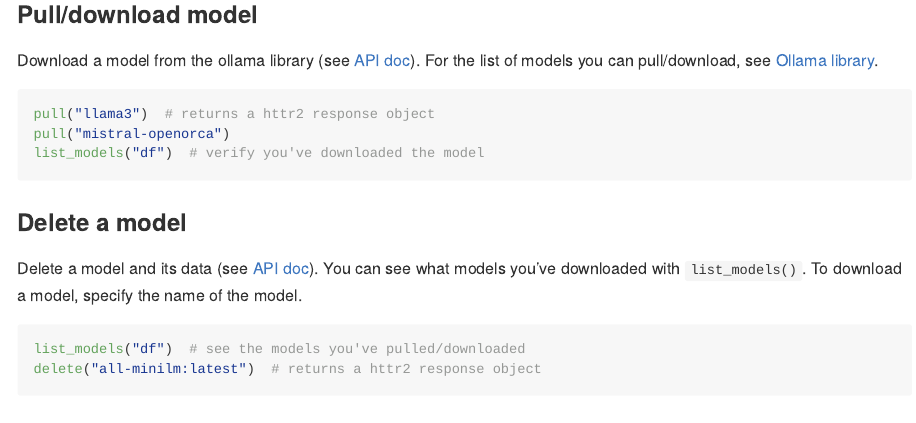
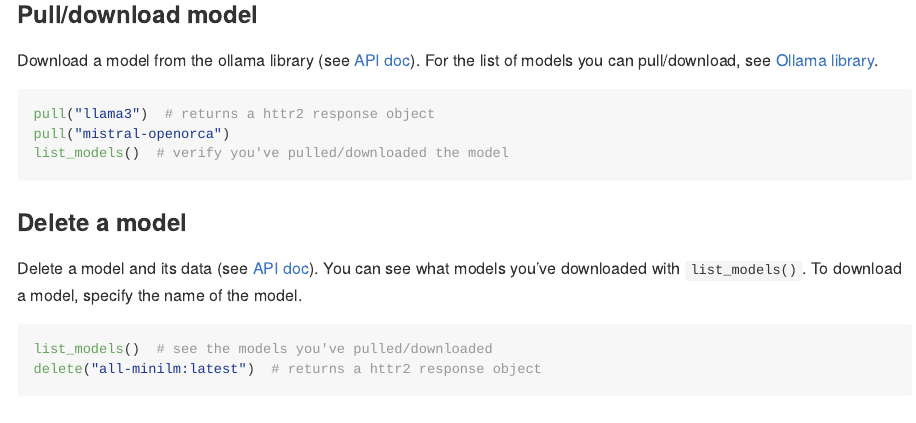
Before and after one commit to hauselin/ollama-r, an R Markdown document (README.Rmd): the page in a window 1100 px wide, from 1540 px down. The pictures show the output file README.md that the author committed with the source, drawn offline in the style of GitHub; badge pictures from the web are left out.

Commit message:
Update doc

````diff
--- a/README.Rmd
+++ b/README.Rmd
@@ -87,7 +87,7 @@
 ```{r eval=FALSE}
 pull("llama3")  # returns a httr2 response object
 pull("mistral-openorca")
-list_models("df")  # verify you've downloaded the model
+list_models()  # verify you've pulled/downloaded the model
 ```
 
 ### Delete a model
@@ -95,7 +95,7 @@
 Delete a model and its data (see [API doc](https://github.com/ollama/ollama/blob/main/docs/api.md#delete-a-model)). You can see what models you've downloaded with `list_models()`. To download a model, specify the name of the model.
 
 ```{r eval=FALSE}
-list_models("df")  # see the models you've pulled/downloaded
+list_models()  # see the models you've pulled/downloaded
 delete("all-minilm:latest")  # returns a httr2 response object
 ```
 
````
Also changed, not shown: README.md, 1 other file.
